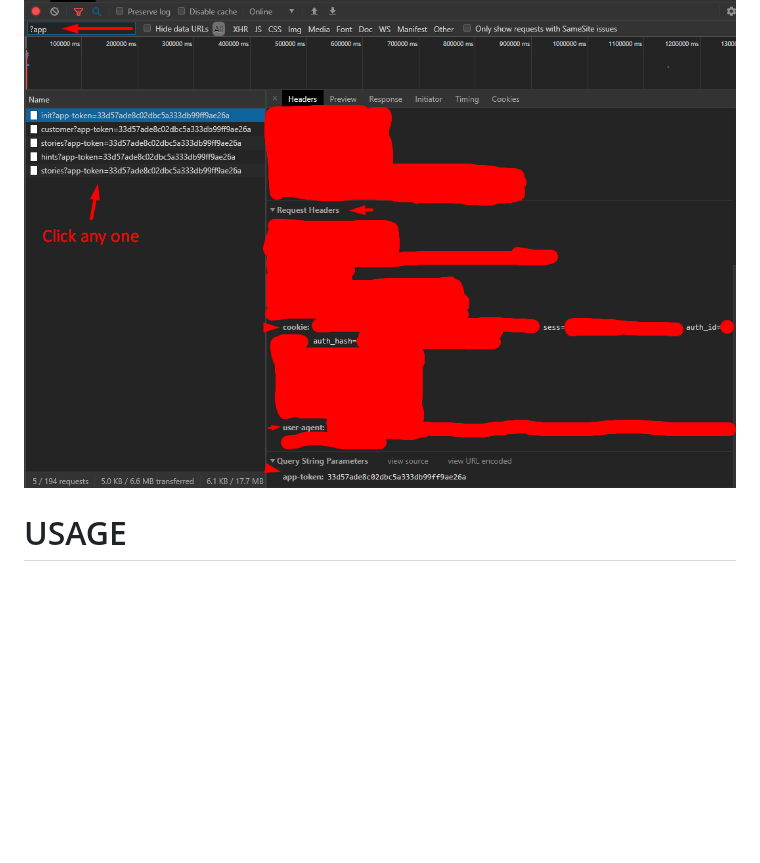
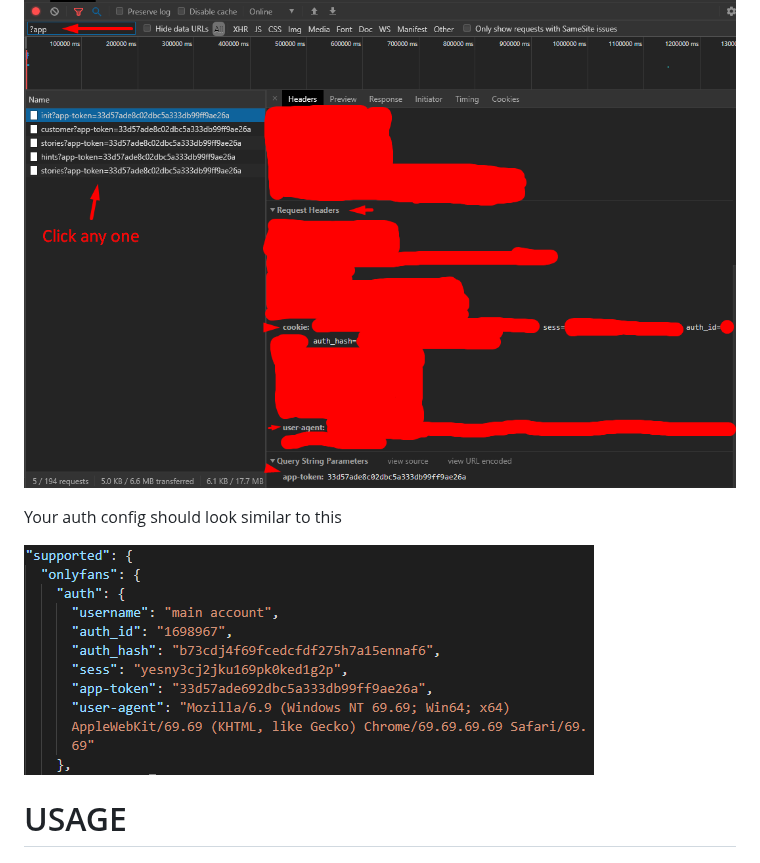
Before and after one commit to UltimaHoarder/UltimaScraper, a Markdown page: README.md, the part around the change. GitHub-like rendering; pictures changed too: examples/2.png (added); blank space fills up the shorter version.

Commit message:
Added another example

```diff
--- a/README.md
+++ b/README.md
@@ -31,6 +31,9 @@ Go to www.onlyfans.com and login, open the network debugger, then check the imag
 
 ![app-token](examples/1.png)
 
+Your auth config should look similar to this
+
+![app-token](examples/2.png)
 # USAGE
 
 `python StartDatascraper.py`
```
